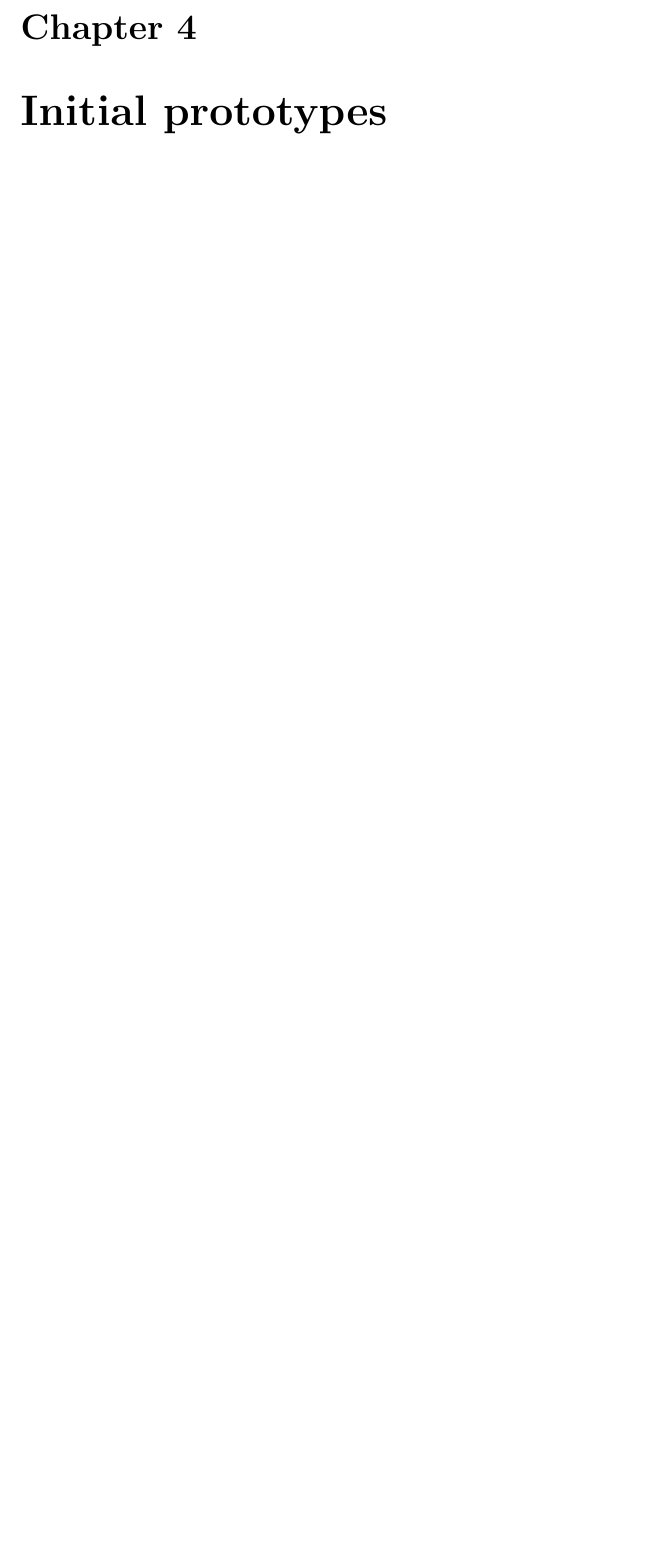
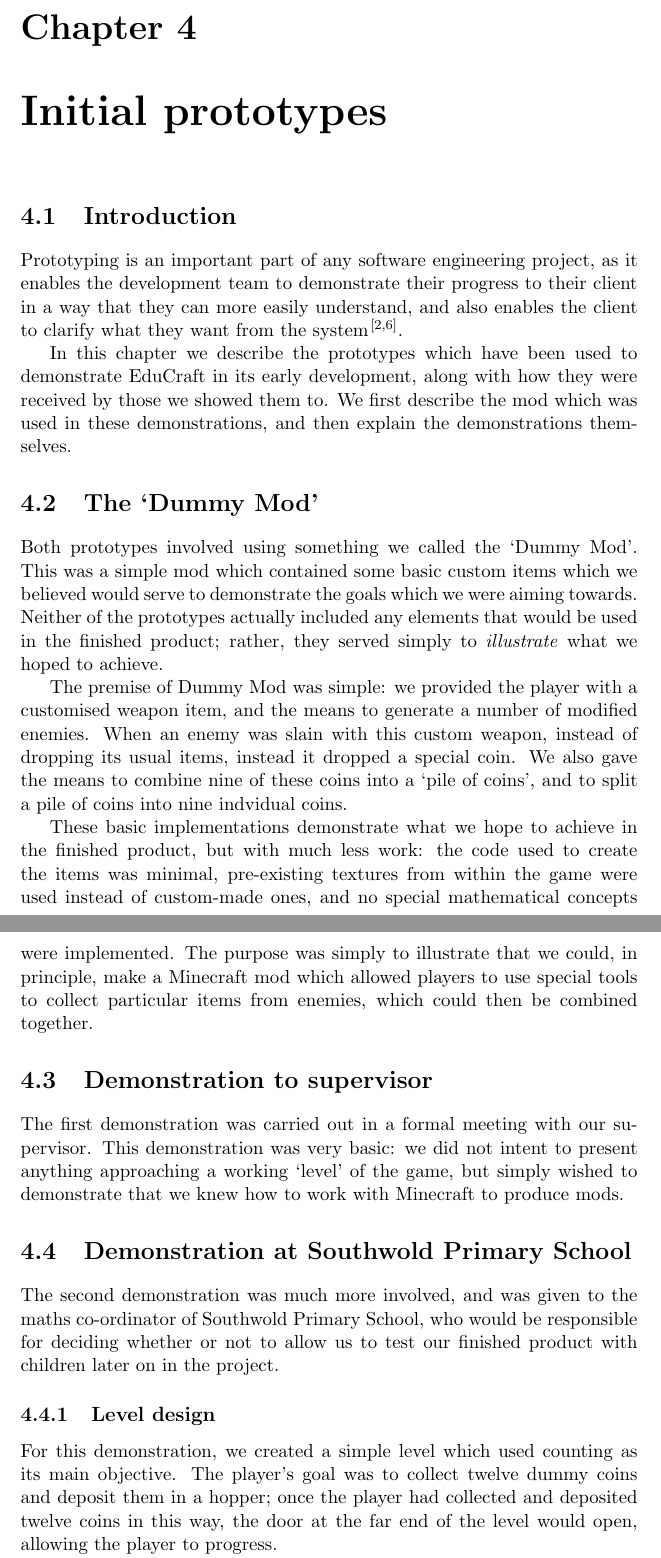
Before and after one commit to TosinAF/EduCraft, a LaTeX thesis (reports/interim/report.tex, which reads reports/interim/prototypes.tex): part of page 6 of 9 before the commit and two parts of pages 6 and 7 of 10 after it, the two joined at a grey line, cut so that both start at the same text, the shorter picture padded with empty space. Compiled offline with pdfLaTeX.

Commit message:
Started work on prototypes chapter

```diff
--- a/reports/interim/prototypes.tex
+++ b/reports/interim/prototypes.tex
@@ -1,2 +1,57 @@
 \chapter{Initial prototypes}
-% report goes here...
+
+\section{Introduction}
+Prototyping is an important part of any software engineering project,
+as it enables the development team to demonstrate their progress to
+their client in a way that they can more easily understand, and also
+enables the client to clarify what they want from the system
+\cite{brooks1987,sommerville2011}.
+
+In this chapter we describe the prototypes which have been used to
+demonstrate EduCraft in its early development, along with how they were
+received by those we showed them to. We first describe the mod which
+was used in these demonstrations, and then explain the demonstrations
+themselves.
+
+\section{The `Dummy Mod'}
+Both prototypes involved using something we called the `Dummy Mod'.
+This was a simple mod which contained some basic custom items
+which we believed would serve to demonstrate the goals which we were
+aiming towards. Neither of the prototypes actually included any
+elements that would be used in the finished product; rather, they served
+simply to \textit{illustrate} what we hoped to achieve.
+
+The premise of Dummy Mod was simple: we provided the player with a
+customised weapon item, and the means to generate a
+number of modified enemies. When an enemy was slain with this custom weapon,
+instead of dropping its usual items, instead it dropped a special
+coin. We also gave the means to combine nine of these coins into a
+`pile of coins', and to split a pile of coins into nine indvidual coins.
+
+These basic implementations demonstrate what we hope to achieve in the
+finished product, but with much less work: the code used to create the
+items was minimal, pre-existing textures from within the game were
+used instead of custom-made ones, and no special mathematical concepts
+were implemented. The purpose was simply to illustrate that we could,
+in principle, make a Minecraft mod which allowed players to use special
+tools to collect particular items from enemies, which could then be
+combined together.
+
+\section{Demonstration to supervisor}
+The first demonstration was carried out in a formal meeting with our
+supervisor. This demonstration was very basic: we did not intent to present
+anything approaching a working `level' of the game, but simply wished
+to demonstrate that we knew how to work with Minecraft to produce mods.
+
+\section{Demonstration at Southwold Primary School}
+The second demonstration was much more involved, and was given to the
+maths co-ordinator of Southwold Primary School, who would be responsible
+for deciding whether or not to allow us to test our finished product
+with children later on in the project.
+
+\subsection{Level design}
+For this demonstration, we created a simple level which used counting
+as its main objective. The player's goal was to collect twelve
+dummy coins and deposit them in a hopper; once the player had collected
+and deposited twelve coins in this way, the door at the far end of the level
+would open, allowing the player to progress.
```
Also changed, not shown: reports/interim/bibliography.bib (+19 -0 lines), reports/interim/introduction.tex (+7 -6 lines), reports/interim/report.tex (+6 -6 lines), reports/interim/Makefile, reports/interim/prototypes.tex (6 more changed lines).
